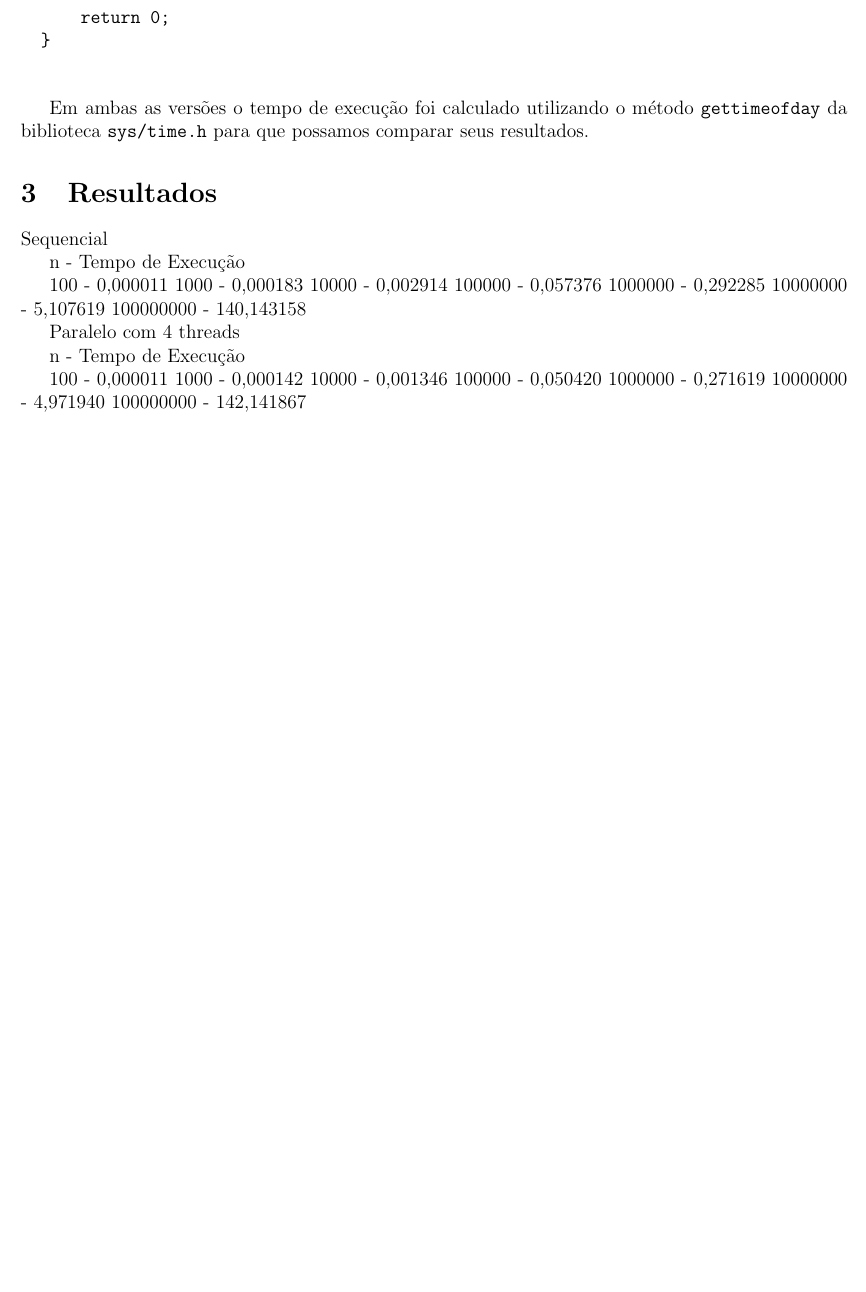
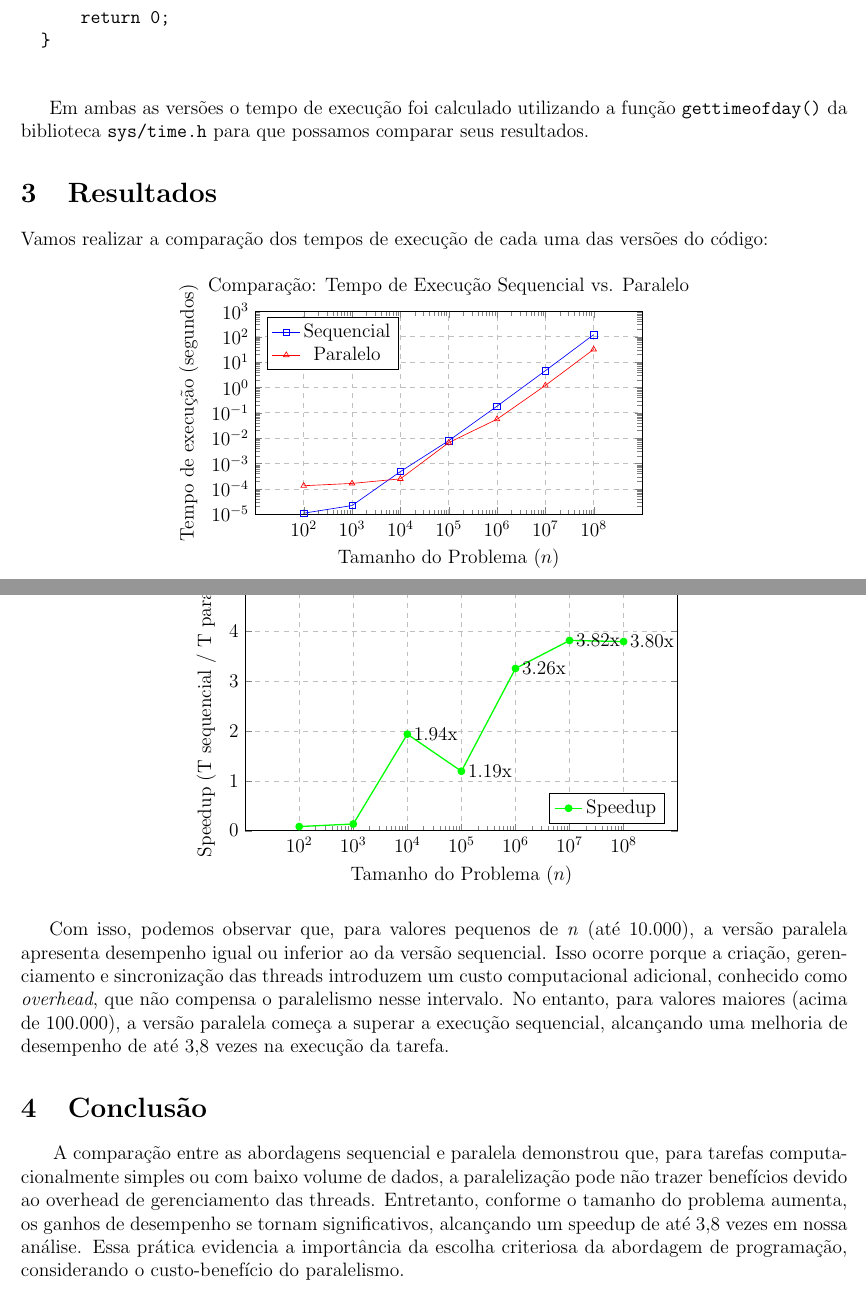
Before and after one commit to daniel-trindade/programacao_paralela, a LaTeX document (Tarefa_5/Relatório Tarefa 5.tex): part of page 2 of 2 before the commit and two parts of pages 2 and 3 of 3 after it, the two joined at a grey line, cut so that both start at the same text, the shorter picture padded with empty space. Compiled offline with pdfLaTeX.

Commit message:
task 5 finished

```diff
--- a/Tarefa_5/Relatório Tarefa 5.tex
+++ b/Tarefa_5/Relatório Tarefa 5.tex
@@ -3,7 +3,8 @@
 \usepackage{graphicx}
 \usepackage{float}
 \usepackage{pgfplots}
-
+\pgfplotsset{compat=1.18}
+\usepackage{pgfplotstable}
 
 \begin{document}
 	\begin{center}
@@ -84,32 +85,113 @@
 	\end{verbatim}
 
 
-	Em ambas as versões o tempo de execução foi calculado utilizando o método \texttt{gettimeofday} da biblioteca \texttt{sys/time.h} para que possamos comparar seus resultados.
+	Em ambas as versões o tempo de execução foi calculado utilizando a função \texttt{gettimeofday()} da biblioteca \texttt{sys/time.h} para que possamos comparar seus resultados.
 
 	\section{Resultados}
+	Vamos realizar a comparação dos tempos de execução de cada uma das versões do código:
 
-	Sequencial
 
-	n - Tempo de Execução
+	\begin{center}
+		\begin{tikzpicture}
+			\begin{loglogaxis}[
+				title={Comparação: Tempo de Execução Sequencial vs. Paralelo},
+				xlabel={Tamanho do Problema ($n$)},
+				ylabel={Tempo de execução (segundos)},
+				xmin=1e1, xmax=1e9,
+				ymin=1e-5, ymax=1e3,
+				xtick={1e2,1e3,1e4,1e5,1e6,1e7,1e8},
+				xticklabels={$10^2$,$10^3$,$10^4$,$10^5$,$10^6$,$10^7$,$10^8$},
+				ytick={1e-5,1e-4,1e-3,1e-2,1e-1,1e0,1e1,1e2,1e3},
+				ymajorgrids=true,
+				xmajorgrids=true,
+				grid style=dashed,
+				legend pos=north west,
+				width=10cm,
+				height=6cm
+				]
 
-	100 - 0,000011
-	1000 - 0,000183
-	10000 - 0,002914
-	100000 - 0,057376
-	1000000 - 0,292285
-	10000000 - 5,107619
-	100000000 - 140,143158
+				% Dados sequenciais
+				\addplot[color=blue, mark=square]
+				coordinates {
+					(100, 0.000011)
+					(1000, 0.000022)
+					(10000, 0.000481)
+					(100000, 0.007936)
+					(1000000, 0.181999)
+					(10000000, 4.555114)
+					(100000000, 120.311929)
+				};
+				\addlegendentry{Sequencial}
 
-	Paralelo com 4 threads
+				% Dados paralelos
+				\addplot[color=red, mark=triangle]
+				coordinates {
+					(100, 0.000133)
+					(1000, 0.000164)
+					(10000, 0.000248)
+					(100000, 0.006644)
+					(1000000, 0.055840)
+					(10000000, 1.191834)
+					(100000000, 31.657761)
+				};
+				\addlegendentry{Paralelo}
 
-	n - Tempo de Execução
 
-	100 - 0,000011
-	1000 - 0,000142
-	10000 - 0,001346
-	100000 - 0,050420
-	1000000 - 0,271619
-	10000000 - 4,971940
-	100000000 - 142,141867
+				\addlegendentry{$O(n)$}
+
+			\end{loglogaxis}
+		\end{tikzpicture}
+	\end{center}
+
+	\begin{center}
+		% Gráfico de Speedup (ganho de desempenho)
+		\begin{tikzpicture}
+			\begin{semilogxaxis}[
+				title={Ganho de Desempenho (Speedup)},
+				xlabel={Tamanho do Problema ($n$)},
+				ylabel={Speedup (T sequencial / T paralelo)},
+				xmin=1e1, xmax=1e9,
+				ymin=0, ymax=5,
+				xtick={1e2,1e3,1e4,1e5,1e6,1e7,1e8},
+				xticklabels={$10^2$,$10^3$,$10^4$,$10^5$,$10^6$,$10^7$,$10^8$},
+				ymajorgrids=true,
+				xmajorgrids=true,
+				grid style=dashed,
+				legend pos=south east,
+				width=11cm,
+				height=7cm,
+				ytick={0,1,2,3,4,5},
+				yticklabels={0,1,2,3,4,5}
+				]
+
+				% Cálculo do speedup
+				\addplot[color=green, mark=*, thick]
+				coordinates {
+					(100, 0.000011/0.000133)
+					(1000, 0.000022/0.000164)
+					(10000, 0.000481/0.000248)
+					(100000, 0.007936/0.006644)
+					(1000000, 0.181999/0.055840)
+					(10000000, 4.555114/1.191834)
+					(100000000, 120.311929/31.657761)
+				};
+				\addlegendentry{Speedup}
+
+				% Anotações com valores de speedup
+				\node[anchor=west] at (axis cs:1e4,1.94) {1.94x};
+				\node[anchor=west] at (axis cs:1e5,1.19) {1.19x};
+				\node[anchor=west] at (axis cs:1e6,3.26) {3.26x};
+				\node[anchor=west] at (axis cs:1e7,3.82) {3.82x};
+				\node[anchor=west] at (axis cs:1e8,3.80) {3.80x};
+
+			\end{semilogxaxis}
+		\end{tikzpicture}
+	\end{center}
+
+	Com isso, podemos observar que, para valores pequenos de \textit{n} (até 10.000), a versão paralela apresenta desempenho igual ou inferior ao da versão sequencial. Isso ocorre porque a criação, gerenciamento e sincronização das threads introduzem um custo computacional adicional, conhecido como \textit{overhead}, que não compensa o paralelismo nesse intervalo. No entanto, para valores maiores (acima de 100.000), a versão paralela começa a superar a execução sequencial, alcançando uma melhoria de desempenho de até 3,8 vezes na execução da tarefa.
+
+	\section{Conclusão}
+	\hspace{0.7cm}A comparação entre as abordagens sequencial e paralela demonstrou que, para tarefas computacionalmente simples ou com baixo volume de dados, a paralelização pode não trazer benefícios devido ao overhead de gerenciamento das threads. Entretanto, conforme o tamanho do problema aumenta, os ganhos de desempenho se tornam significativos, alcançando um speedup de até 3,8 vezes em nossa análise. Essa prática evidencia a importância da escolha criteriosa da abordagem de programação, considerando o custo-benefício do paralelismo.
+
 
 \end{document}
```
Also changed, not shown: Tarefa_5/Relatório Tarefa 5.pdf, Tarefa_5/Relatório Tarefa 5.tex (4 more changed lines), 2 other files.
